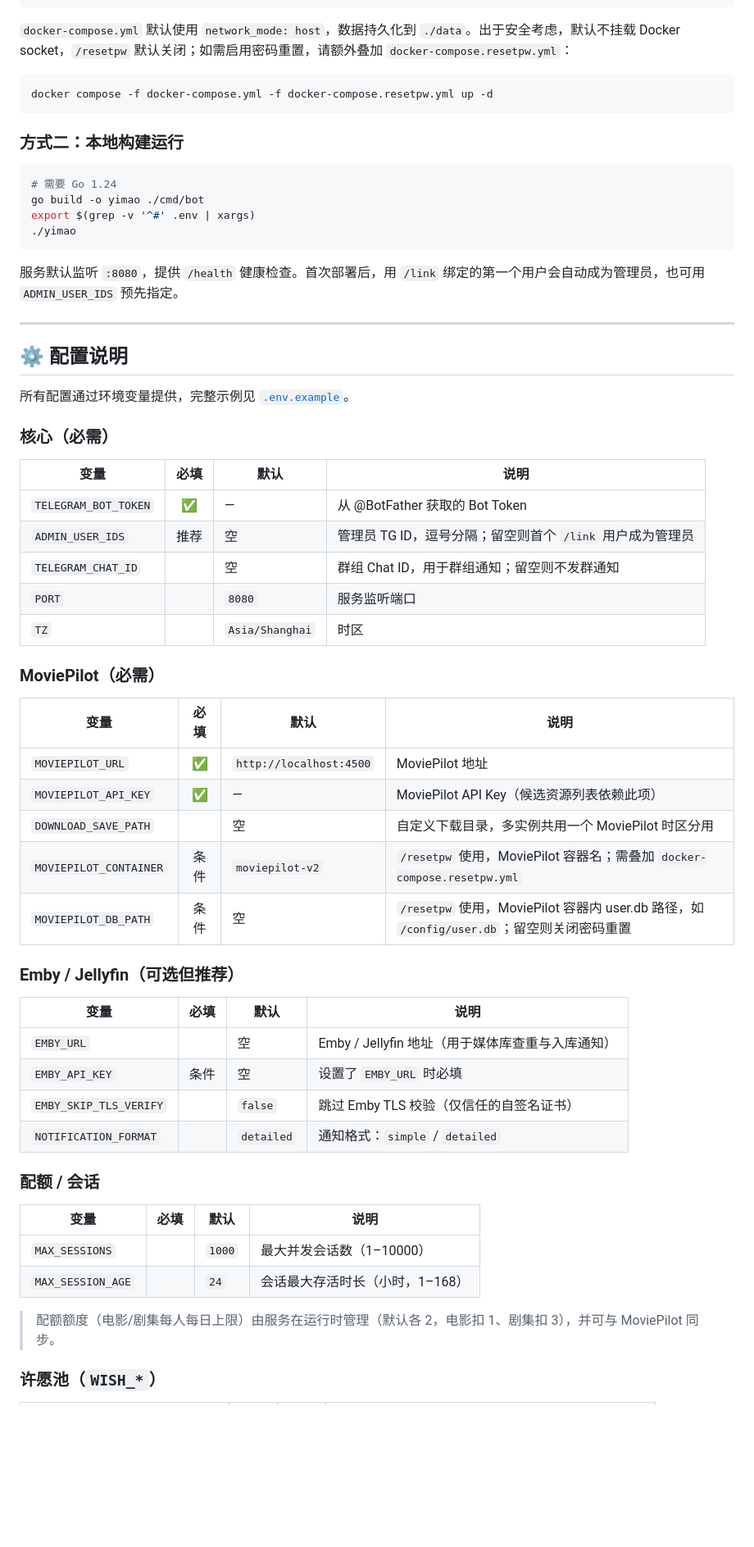
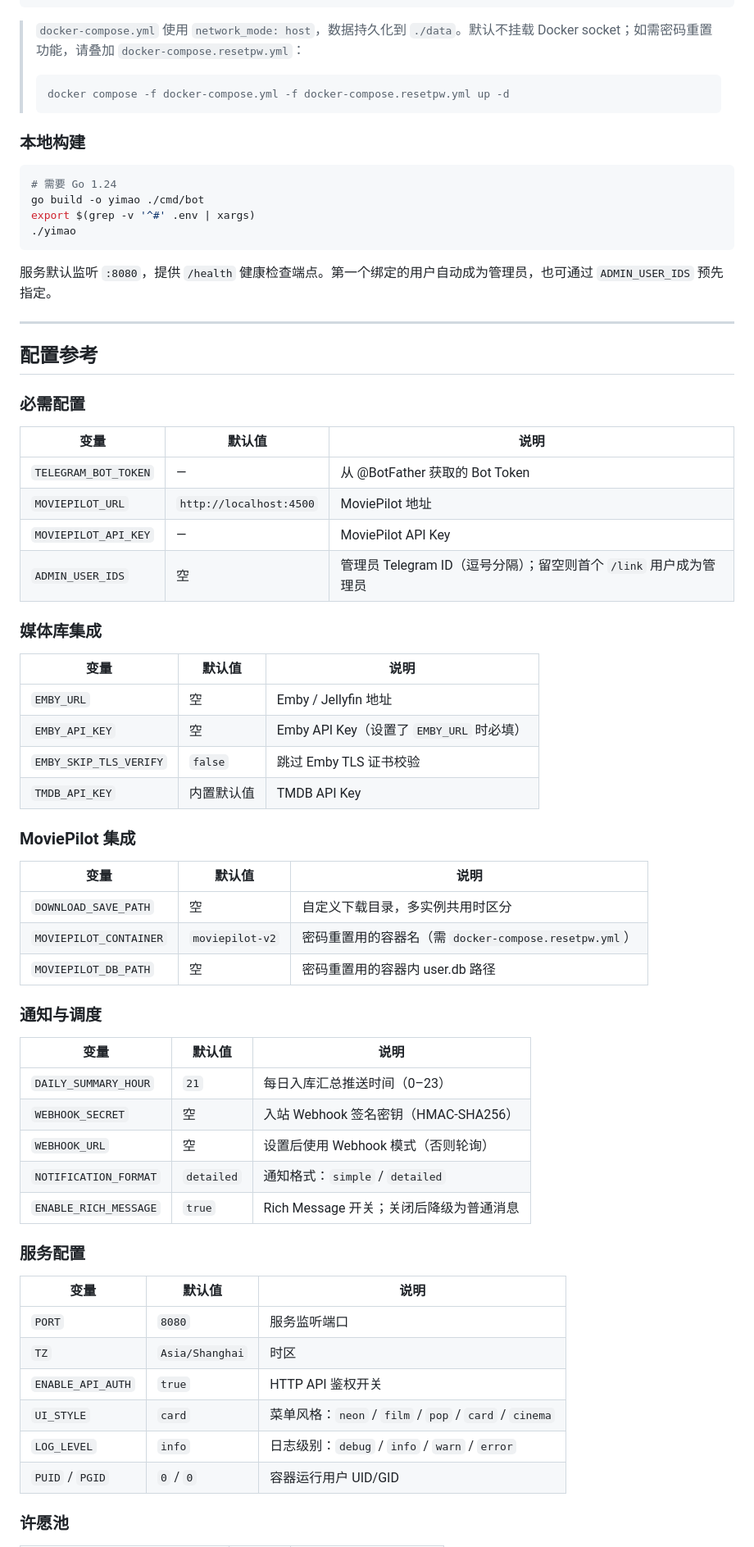
Before and after one commit to xzb177/YiMao, a Markdown page: README.md, the part around one of its changes. Shown at 82% size. Drawn GitHub-style; blank space fills up the shorter version.

Commit message:
docs: rewrite README with professional structure

````diff
--- a/README.md
+++ b/README.md
@@ -142,13 +99,13 @@ docker compose up -d
 docker compose logs -f
 ```
 
-`docker-compose.yml` 默认使用 `network_mode: host`，数据持久化到 `./data`。出于安全考虑，默认不挂载 Docker socket，`/resetpw` 默认关闭；如需启用密码重置，请额外叠加 `docker-compose.resetpw.yml`：
+> `docker-compose.yml` 使用 `network_mode: host`，数据持久化到 `./data`。默认不挂载 Docker socket；如需密码重置功能，请叠加 `docker-compose.resetpw.yml`：
+>
+> ```bash
+> docker compose -f docker-compose.yml -f docker-compose.resetpw.yml up -d
+> ```
 
-```bash
-docker compose -f docker-compose.yml -f docker-compose.resetpw.yml up -d
-```
-
-### 方式二：本地构建运行
+### 本地构建
 
 ```bash
 # 需要 Go 1.24
@@ -157,51 +114,58 @@ export $(grep -v '^#' .env | xargs)
 ./yimao
 ```
 
-服务默认监听 `:8080`，提供 `/health` 健康检查。首次部署后，用 `/link` 绑定的第一个用户会自动成为管理员，也可用 `ADMIN_USER_IDS` 预先指定。
+服务默认监听 `:8080`，提供 `/health` 健康检查端点。第一个绑定的用户自动成为管理员，也可通过 `ADMIN_USER_IDS` 预先指定。
 
 ---
 
-## ⚙️ 配置说明
+## 配置参考
 
-所有配置通过环境变量提供，完整示例见 [`.env.example`](.env.example)。
+### 必需配置
 
-### 核心（必需）
+| 变量 | 默认值 | 说明 |
+|------|--------|------|
+| `TELEGRAM_BOT_TOKEN` | — | 从 @BotFather 获取的 Bot Token |
+| `MOVIEPILOT_URL` | `http://localhost:4500` | MoviePilot 地址 |
+| `MOVIEPILOT_API_KEY` | — | MoviePilot API Key |
+| `ADMIN_USER_IDS` | 空 | 管理员 Telegram ID（逗号分隔）；留空则首个 `/link` 用户成为管理员 |
 
-| 变量 | 必填 | 默认 | 说明 |
-| --- | :---: | --- | --- |
-| `TELEGRAM_BOT_TOKEN` | ✅ | — | 从 @BotFather 获取的 Bot Token |
-| `ADMIN_USER_IDS` | 推荐 | 空 | 管理员 TG ID，逗号分隔；留空则首个 `/link` 用户成为管理员 |
-| `TELEGRAM_CHAT_ID` | | 空 | 群组 Chat ID，用于群组通知；留空则不发群通知 |
-| `PORT` | | `8080` | 服务监听端口 |
-| `TZ` | | `Asia/Shanghai` | 时区 |
+### 媒体库集成
 
-### MoviePilot（必需）
+| 变量 | 默认值 | 说明 |
+|------|--------|------|
+| `EMBY_URL` | 空 | Emby / Jellyfin 地址 |
+| `EMBY_API_KEY` | 空 | Emby API Key（设置了 `EMBY_URL` 时必填） |
+| `EMBY_SKIP_TLS_VERIFY` | `false` | 跳过 Emby TLS 证书校验 |
+| `TMDB_API_KEY` | 内置默认值 | TMDB API Key |
 
-| 变量 | 必填 | 默认 | 说明 |
-| --- | :---: | --- | --- |
-| `MOVIEPILOT_URL` | ✅ | `http://localhost:4500` | MoviePilot 地址 |
-| `MOVIEPILOT_API_KEY` | ✅ | — | MoviePilot API Key（候选资源列表依赖此项） |
-| `DOWNLOAD_SAVE_PATH` | | 空 | 自定义下载目录，多实例共用一个 MoviePilot 时区分用 |
-| `MOVIEPILOT_CONTAINER` | 条件 | `moviepilot-v2` | `/resetpw` 使用，MoviePilot 容器名；需叠加 `docker-compose.resetpw.yml` |
-| `MOVIEPILOT_DB_PATH` | 条件 | 空 | `/resetpw` 使用，MoviePilot 容器内 user.db 路径，如 `/config/user.db`；留空则关闭密码重置 |
+### MoviePilot 集成
 
-### Emby / Jellyfin（可选但推荐）
+| 变量 | 默认值 | 说明 |
+|------|--------|------|
+| `DOWNLOAD_SAVE_PATH` | 空 | 自定义下载目录，多实例共用时区分 |
+| `MOVIEPILOT_CONTAINER` | `moviepilot-v2` | 密码重置用的容器名（需 `docker-compose.resetpw.yml`） |
+| `MOVIEPILOT_DB_PATH` | 空 | 密码重置用的容器内 user.db 路径 |
 
-| 变量 | 必填 | 默认 | 说明 |
-| --- | :---: | --- | --- |
-| `EMBY_URL` | | 空 | Emby / Jellyfin 地址（用于媒体库查重与入库通知） |
-| `EMBY_API_KEY` | 条件 | 空 | 设置了 `EMBY_URL` 时必填 |
-| `EMBY_SKIP_TLS_VERIFY` | | `false` | 跳过 Emby TLS 校验（仅信任的自签名证书） |
-| `NOTIFICATION_FORMAT` | | `detailed` | 通知格式：`simple` / `detailed` |
+### 通知与调度
 
-### 配额 / 会话
+| 变量 | 默认值 | 说明 |
+|------|--------|------|
+| `DAILY_SUMMARY_HOUR` | `21` | 每日入库汇总推送时间（0–23） |
+| `WEBHOOK_SECRET` | 空 | 入站 Webhook 签名密钥（HMAC-SHA256） |
+| `WEBHOOK_URL` | 空 | 设置后使用 Webhook 模式（否则轮询） |
+| `NOTIFICATION_FORMAT` | `detailed` | 通知格式：`simple` / `detailed` |
+| `ENABLE_RICH_MESSAGE` | `true` | Rich Message 开关；关闭后降级为普通消息 |
 
-| 变量 | 必填 | 默认 | 说明 |
-| --- | :---: | --- | --- |
-| `MAX_SESSIONS` | | `1000` | 最大并发会话数（1–10000） |
-| `MAX_SESSION_AGE` | | `24` | 会话最大存活时长（小时，1–168） |
+### 服务配置
 
-> 配额额度（电影/剧集每人每日上限）由服务在运行时管理（默认各 2，电影扣 1、剧集扣 3），并可与 MoviePilot 同步。
+| 变量 | 默认值 | 说明 |
+|------|--------|------|
+| `PORT` | `8080` | 服务监听端口 |
+| `TZ` | `Asia/Shanghai` | 时区 |
+| `ENABLE_API_AUTH` | `true` | HTTP API 鉴权开关 |
+| `UI_STYLE` | `card` | 菜单风格：`neon` / `film` / `pop` / `card` / `cinema` |
+| `LOG_LEVEL` | `info` | 日志级别：`debug` / `info` / `warn` / `error` |
+| `PUID` / `PGID` | `0` / `0` | 容器运行用户 UID/GID |
 
-### 许愿池（`WISH_*`）
+### 许愿池
 
````
Also changed, not shown: other parts of README.md (+99 -160 lines).
